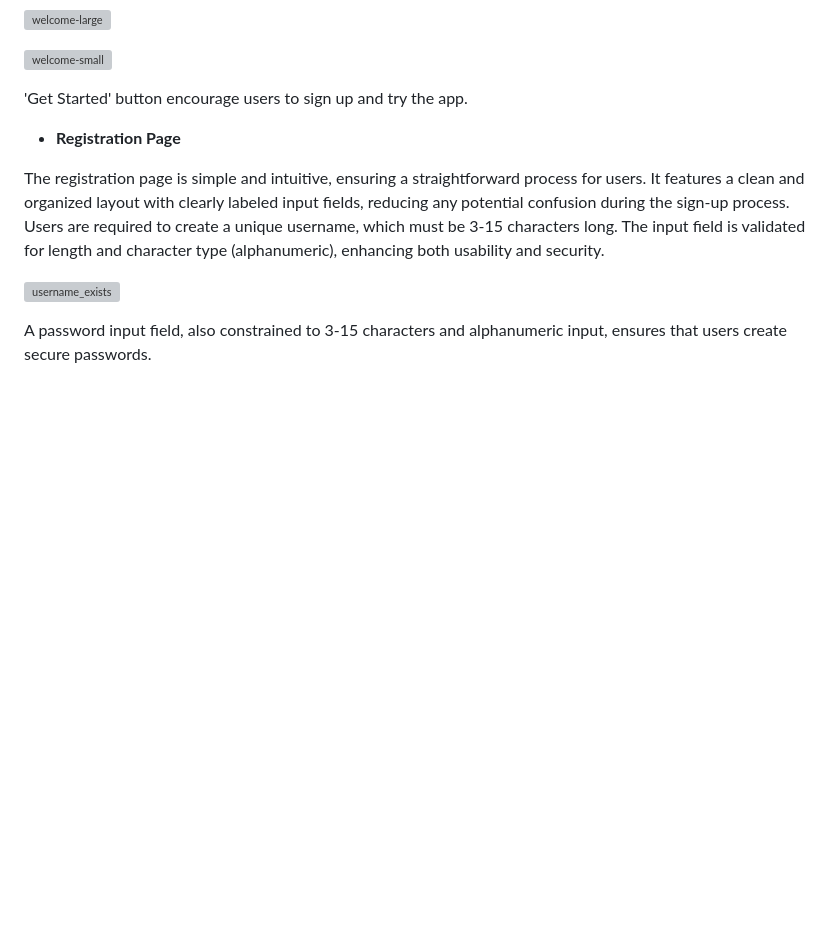
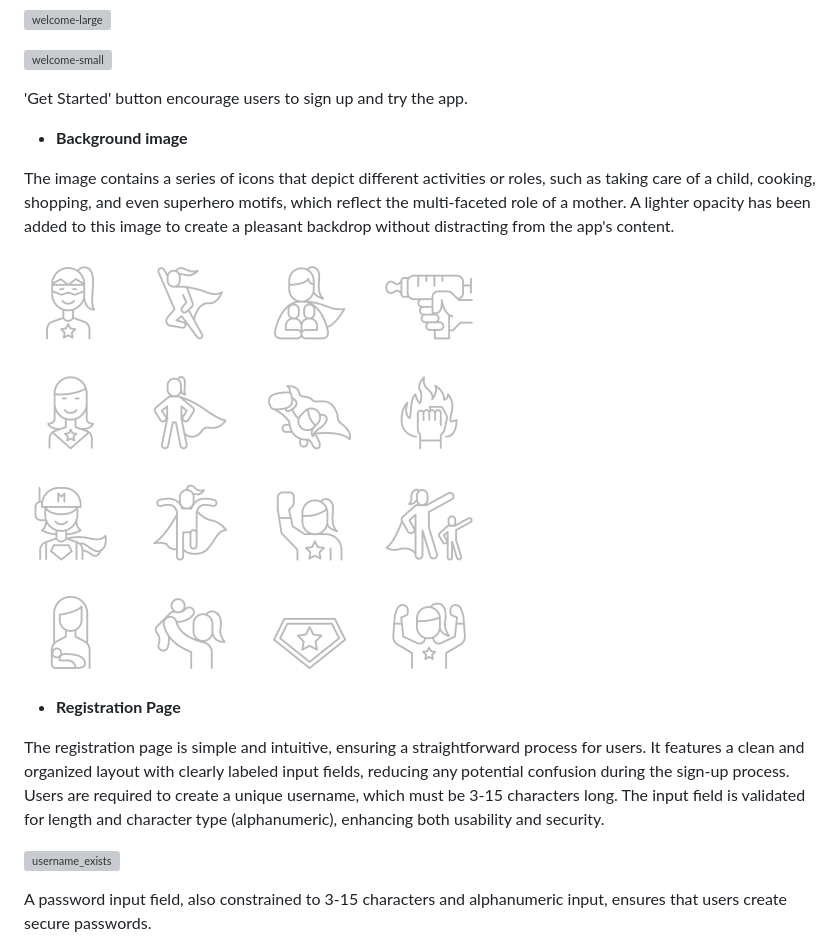
Before and after one commit to AgyLuczak/MUM-S-TO-DO-LIST, a Markdown page: README.md, the part around the change. Rendered like a GitHub page; pictures changed too: docs/mum_icons_faded1.png (added); blank space fills up the shorter version; grey boxes are pictures that could not be loaded.

Commit message:
Add background img feauture

```diff
--- a/README.md
+++ b/README.md
@@ -201,6 +201,12 @@ The image shows a mum portrayed as a superhero holding a to-do-list. It recogniz
  'Get Started' button encourage users to sign up and try the app.
 
 </br>
+
+- **Background image**
+
+ The image contains a series of icons that depict different activities or roles, such as taking care of a child, cooking, shopping, and even superhero motifs, which reflect the multi-faceted role of a mother. A lighter opacity has been added to this image to create a pleasant backdrop without distracting from the app's content.
+
+ ![background imagr](./docs/mum_icons_faded1.png)
 
 - **Registration Page**
 
```
Also changed, not shown: TESTING.md (+15 -0 lines), 1 other file.
